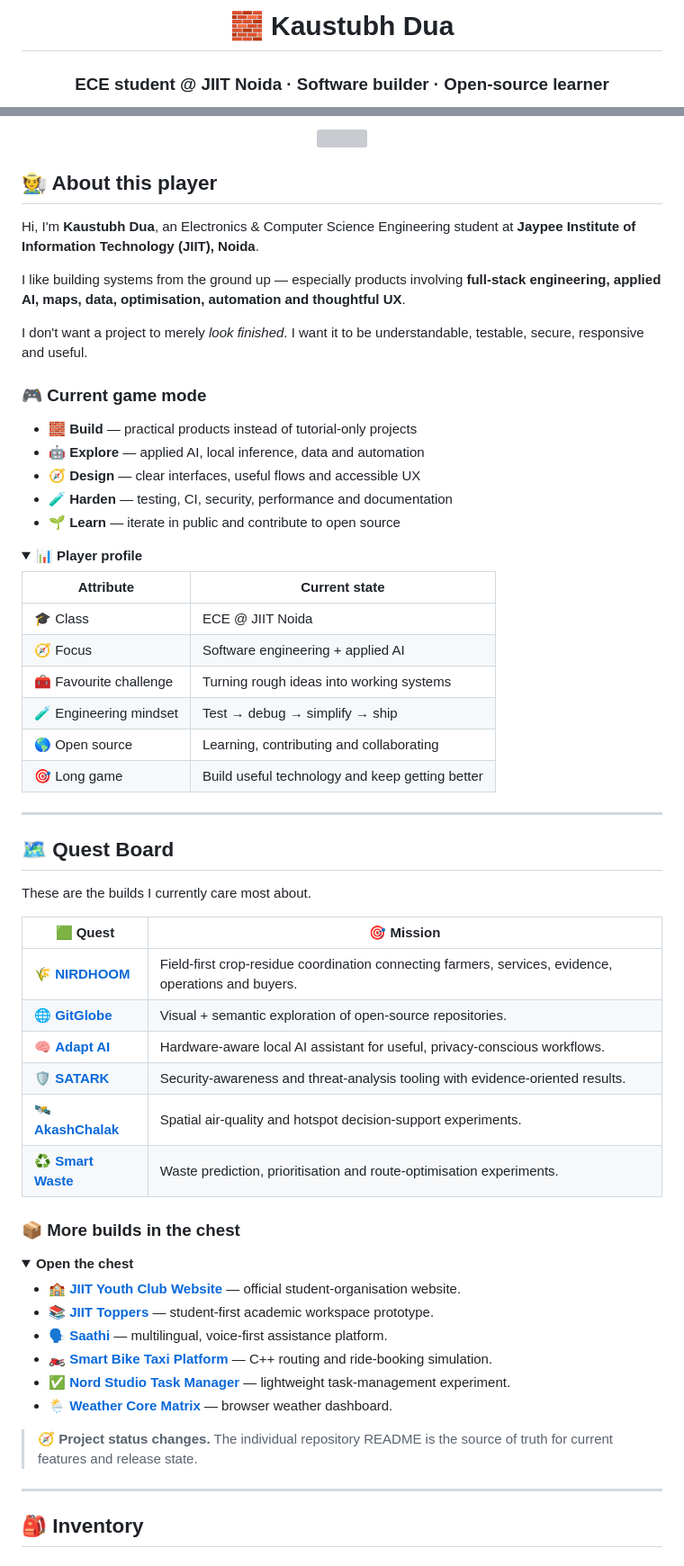
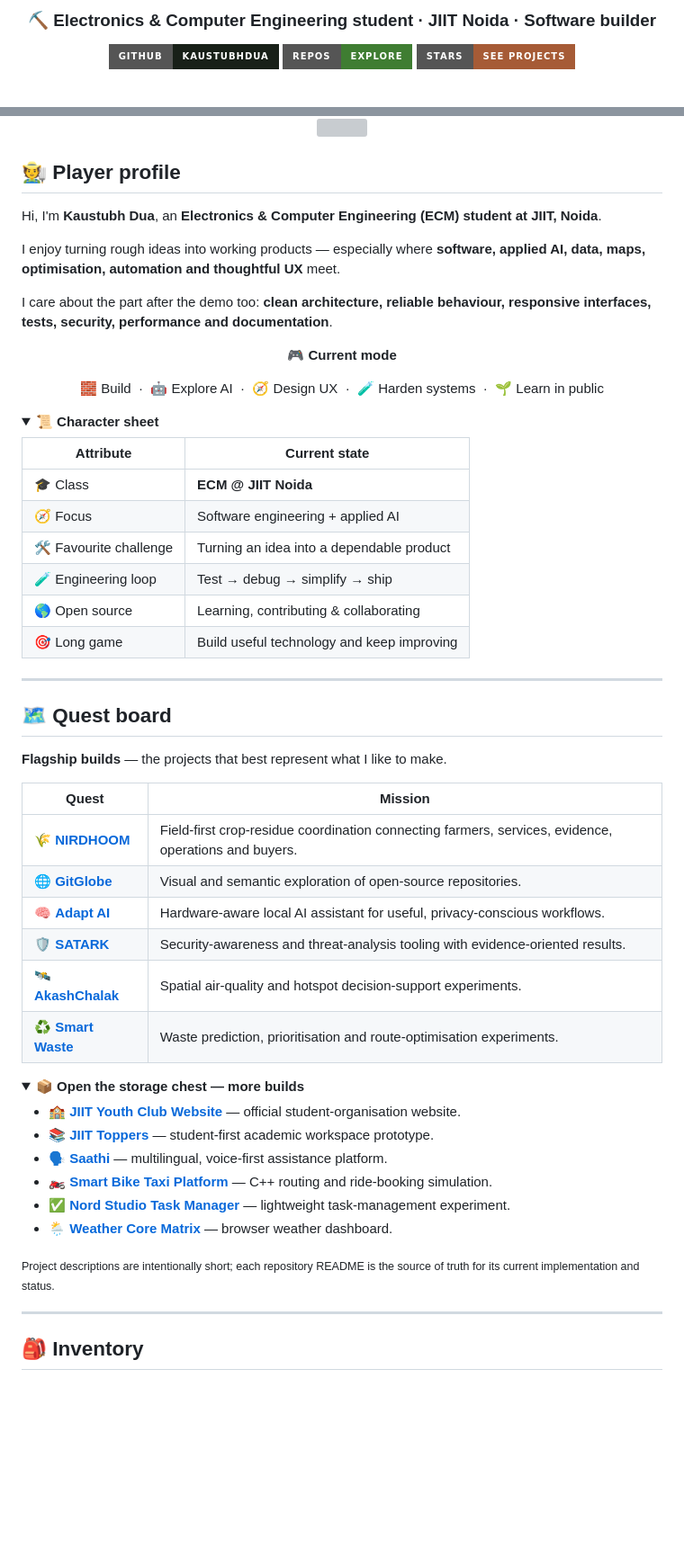
Before and after one commit to coolbandariya/Coolbandariya, a Markdown page: README.md, 2 parts joined by grey strips. Shown at 90% size. GitHub-like rendering; folded sections open; badges without logos; blank space fills up the shorter version; grey boxes are pictures that could not be loaded.

Commit message:
docs: upgrade Minecraft-inspired profile README

```diff
--- a/README.md
+++ b/README.md
@@ -4,5 +4,9 @@
 
-# 🧱 Kaustubh Dua
+### ⛏️ Electronics & Computer Engineering student · JIIT Noida · Software builder
 
-### ECE student @ JIIT Noida · Software builder · Open-source learner
+<p>
+  <a href="https://github.com/kaustubhdua"><img src="https://img.shields.io/badge/GitHub-kaustubhdua-182018?style=for-the-badge&logo=github&logoColor=white" alt="GitHub" /></a>
+  <a href="https://github.com/kaustubhdua?tab=repositories"><img src="https://img.shields.io/badge/Repos-explore-3f7d32?style=for-the-badge&logo=github&logoColor=white" alt="Repositories" /></a>
+  <a href="https://github.com/kaustubhdua?tab=stars"><img src="https://img.shields.io/badge/Stars-see%20projects-a65b36?style=for-the-badge&logo=github&logoColor=white" alt="Starred projects" /></a>
+</p>
 
@@ -16,53 +18,51 @@
 
-## 🧑‍🌾 About this player
+## 🧑‍🌾 Player profile
 
-Hi, I'm **Kaustubh Dua**, an Electronics & Computer Science Engineering student at **Jaypee Institute of Information Technology (JIIT), Noida**.
+Hi, I'm **Kaustubh Dua**, an **Electronics & Computer Engineering (ECM) student at JIIT, Noida**.
 
-I like building systems from the ground up — especially products involving **full-stack engineering, applied AI, maps, data, optimisation, automation and thoughtful UX**.
+I enjoy turning rough ideas into working products — especially where **software, applied AI, data, maps, optimisation, automation and thoughtful UX** meet.
 
-I don't want a project to merely *look finished*. I want it to be understandable, testable, secure, responsive and useful.
+I care about the part after the demo too: **clean architecture, reliable behaviour, responsive interfaces, tests, security, performance and documentation**.
 
-### 🎮 Current game mode
+<div align="center">
 
-- 🧱 **Build** — practical products instead of tutorial-only projects
-- 🤖 **Explore** — applied AI, local inference, data and automation
-- 🧭 **Design** — clear interfaces, useful flows and accessible UX
-- 🧪 **Harden** — testing, CI, security, performance and documentation
-- 🌱 **Learn** — iterate in public and contribute to open source
+**🎮 Current mode**
 
-<details><summary><strong>📊 Player profile</strong></summary>
+🧱 Build &nbsp;·&nbsp; 🤖 Explore AI &nbsp;·&nbsp; 🧭 Design UX &nbsp;·&nbsp; 🧪 Harden systems &nbsp;·&nbsp; 🌱 Learn in public
+
+</div>
+
+<details>
+<summary><strong>📜 Character sheet</strong></summary>
 
 | Attribute | Current state |
 | --- | --- |
-| 🎓 Class | ECE @ JIIT Noida |
+| 🎓 Class | **ECM @ JIIT Noida** |
 | 🧭 Focus | Software engineering + applied AI |
-| 🧰 Favourite challenge | Turning rough ideas into working systems |
-| 🧪 Engineering mindset | Test → debug → simplify → ship |
-| 🌎 Open source | Learning, contributing and collaborating |
-| 🎯 Long game | Build useful technology and keep getting better |
+| 🛠️ Favourite challenge | Turning an idea into a dependable product |
+| 🧪 Engineering loop | Test → debug → simplify → ship |
+| 🌎 Open source | Learning, contributing & collaborating |
+| 🎯 Long game | Build useful technology and keep improving |
 
 </details>
 
 ---
 
-<a id="quests"></a>
+## 🗺️ Quest board
 
-## 🗺️ Quest Board
+**Flagship builds** — the projects that best represent what I like to make.
 
-These are the builds I currently care most about.
-
-| 🟩 Quest | 🎯 Mission |
+| Quest | Mission |
 | --- | --- |
 | 🌾 **[NIRDHOOM](https://github.com/kaustubhdua/nihdhoom)** | Field-first crop-residue coordination connecting farmers, services, evidence, operations and buyers. |
-| 🌐 **[GitGlobe](https://github.com/kaustubhdua/GitGlobe)** | Visual + semantic exploration of open-source repositories. |
+| 🌐 **[GitGlobe](https://github.com/kaustubhdua/GitGlobe)** | Visual and semantic exploration of open-source repositories. |
 | 🧠 **[Adapt AI](https://github.com/kaustubhdua/adapt-ai)** | Hardware-aware local AI assistant for useful, privacy-conscious workflows. |
 | 🛡️ **[SATARK](https://github.com/kaustubhdua/Satark)** | Security-awareness and threat-analysis tooling with evidence-oriented results. |
 | 🛰️ **[AkashChalak](https://github.com/kaustubhdua/AkashChalak)** | Spatial air-quality and hotspot decision-support experiments. |
 | ♻️ **[Smart Waste](https://github.com/kaustubhdua/smart_waste_project)** | Waste prediction, prioritisation and route-optimisation experiments. |
 
-### 📦 More builds in the chest
-
-<details><summary><strong>Open the chest</strong></summary>
+<details>
+<summary><strong>📦 Open the storage chest — more builds</strong></summary>
 
 - 🏫 **[JIIT Youth Club Website](https://github.com/kaustubhdua/JYC-Website)** — official student-organisation website.
 - 📚 **[JIIT Toppers](https://github.com/kaustubhdua/Jiit-toppers-)** — student-first academic workspace prototype.
@@ -73,7 +73,7 @@ These are the builds I currently care most about.
 
 </details>
 
-> 🧭 **Project status changes.** The individual repository README is the source of truth for current features and release state.
+<sub>Project descriptions are intentionally short; each repository README is the source of truth for its current implementation and status.</sub>
 
 ---
 
```
Also changed, not shown: other parts of README.md (+85 -75 lines).
